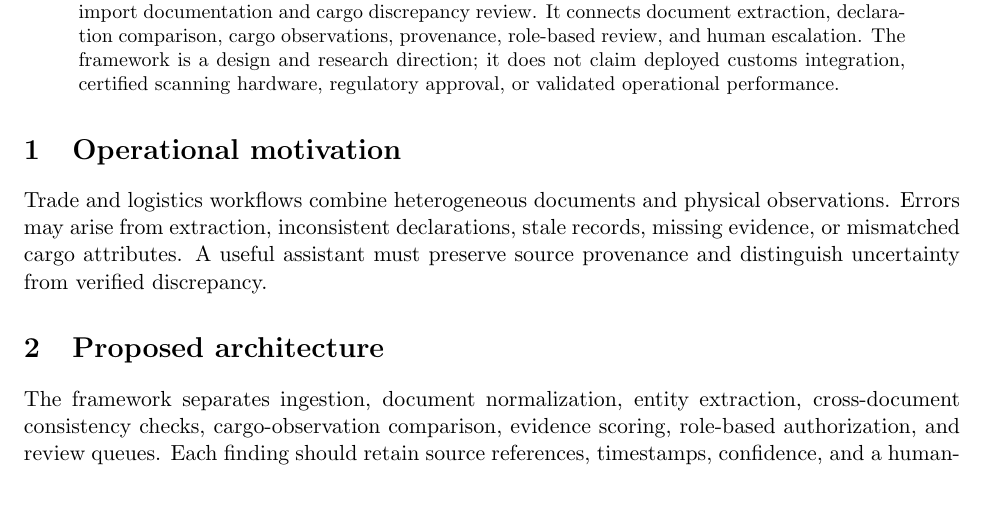
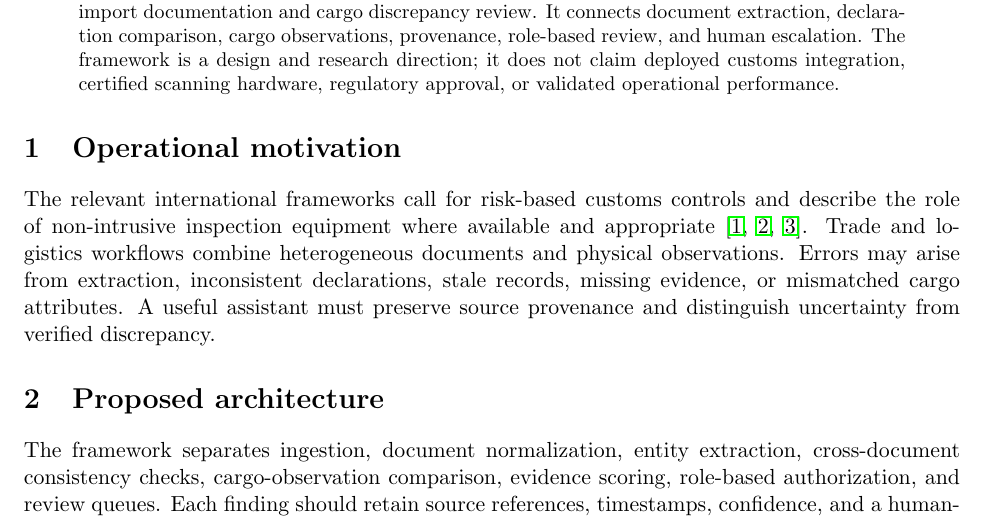
Before and after one commit to Hafiz-IIT/exim-multimodal-cargo-framework-paper, a LaTeX paper (paper/main.tex): part of page 1 of 2, cut so that both start at the same text, the shorter picture padded with empty space. Compiled offline with pdfLaTeX.

Commit message:
Connect manuscript claims to verified primary references

```diff
--- a/paper/main.tex
+++ b/paper/main.tex
@@ -11,6 +11,7 @@
 This manuscript describes a proposed evidence-centered architecture for assisting export-import documentation and cargo discrepancy review. It connects document extraction, declaration comparison, cargo observations, provenance, role-based review, and human escalation. The framework is a design and research direction; it does not claim deployed customs integration, certified scanning hardware, regulatory approval, or validated operational performance.
 \end{abstract}
 \section{Operational motivation}
+The relevant international frameworks call for risk-based customs controls and describe the role of non-intrusive inspection equipment where available and appropriate \cite{wto2014tfa,wco2025safe,wco2025nii}.
 Trade and logistics workflows combine heterogeneous documents and physical observations. Errors may arise from extraction, inconsistent declarations, stale records, missing evidence, or mismatched cargo attributes. A useful assistant must preserve source provenance and distinguish uncertainty from verified discrepancy.
 \section{Proposed architecture}
 The framework separates ingestion, document normalization, entity extraction, cross-document consistency checks, cargo-observation comparison, evidence scoring, role-based authorization, and review queues. Each finding should retain source references, timestamps, confidence, and a human-readable reason.
```
